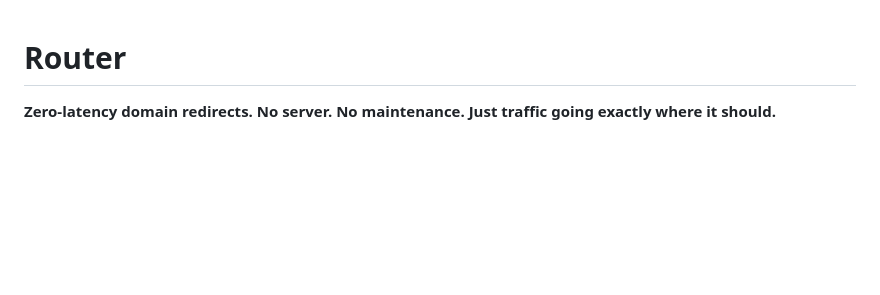
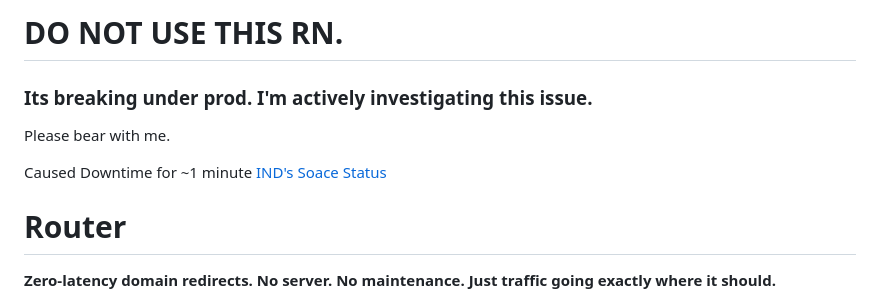
Before and after one commit to inds-space/Public_Router, a Markdown page: README.md, the part around the change. Rendered like a GitHub page; blank space fills up the shorter version.

Commit message:
Add warning about RN breaking in production
Added a warning about the current issues with the RN and ongoing investigation.

```diff
--- a/README.md
+++ b/README.md
@@ -1,3 +1,11 @@
+# DO NOT USE THIS RN.
+
+### Its breaking under prod. I'm actively investigating this issue.
+Please bear with me.
+
+Caused Downtime for ~1 minute
+[IND's Soace Status](https://status.inds.space/)
+
 # Router
 
 **Zero-latency domain redirects. No server. No maintenance. Just traffic going exactly where it should.**
```
